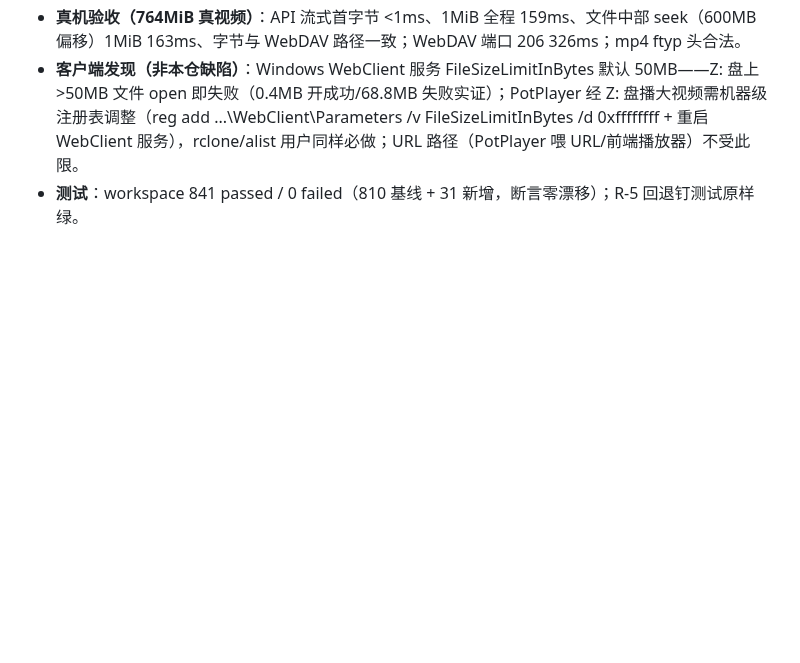
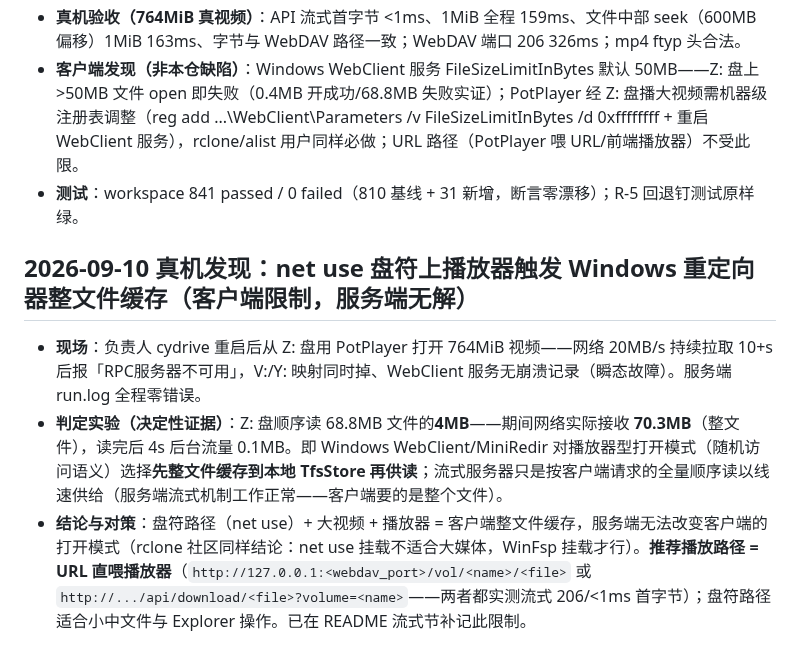
Before and after one commit to viccom/rs-cloudfs, a Markdown page: docs/decisions.md, the part around the change. Drawn GitHub-style; blank space fills up the shorter version.

Commit message:
docs: archive the WebDAV redirector whole-file caching finding - URL is the playback path

```diff
--- a/docs/decisions.md
+++ b/docs/decisions.md
@@ -522,3 +522,9 @@ s-cloudfs fork 自 rs-CyDrive@9a691f2（全历史保留；remote 改名 upstream
 - **真机验收（764MiB 真视频）**：API 流式首字节 <1ms、1MiB 全程 159ms、文件中部 seek（600MB 偏移）1MiB 163ms、字节与 WebDAV 路径一致；WebDAV 端口 206 326ms；mp4 ftyp 头合法。
 - **客户端发现（非本仓缺陷）**：Windows WebClient 服务 FileSizeLimitInBytes 默认 50MB——Z: 盘上 >50MB 文件 open 即失败（0.4MB 开成功/68.8MB 失败实证）；PotPlayer 经 Z: 盘播大视频需机器级注册表调整（reg add ...\WebClient\Parameters /v FileSizeLimitInBytes /d 0xffffffff + 重启 WebClient 服务），rclone/alist 用户同样必做；URL 路径（PotPlayer 喂 URL/前端播放器）不受此限。
 - **测试**：workspace 841 passed / 0 failed（810 基线 + 31 新增，断言零漂移）；R-5 回退钉测试原样绿。
+
+## 2026-09-10 真机发现：net use 盘符上播放器触发 Windows 重定向器整文件缓存（客户端限制，服务端无解）
+
+- **现场**：负责人 cydrive 重启后从 Z: 盘用 PotPlayer 打开 764MiB 视频——网络 20MB/s 持续拉取 10+s 后报「RPC服务器不可用」，V:/Y: 映射同时掉、WebClient 服务无崩溃记录（瞬态故障）。服务端 run.log 全程零错误。
+- **判定实验（决定性证据）**：Z: 盘顺序读 68.8MB 文件的**4MB**——期间网络实际接收 **70.3MB**（整文件），读完后 4s 后台流量 0.1MB。即 Windows WebClient/MiniRedir 对播放器型打开模式（随机访问语义）选择**先整文件缓存到本地 TfsStore 再供读**；流式服务器只是按客户端请求的全量顺序读以线速供给（服务端流式机制工作正常——客户端要的是整个文件）。
+- **结论与对策**：盘符路径（net use）+ 大视频 + 播放器 = 客户端整文件缓存，服务端无法改变客户端的打开模式（rclone 社区同样结论：net use 挂载不适合大媒体，WinFsp 挂载才行）。**推荐播放路径 = URL 直喂播放器**（`http://127.0.0.1:<webdav_port>/vol/<name>/<file>` 或 `http://.../api/download/<file>?volume=<name>`——两者都实测流式 206/<1ms 首字节）；盘符路径适合小中文件与 Explorer 操作。已在 README 流式节补记此限制。
```
Also changed, not shown: README.md (+2 -0 lines).
